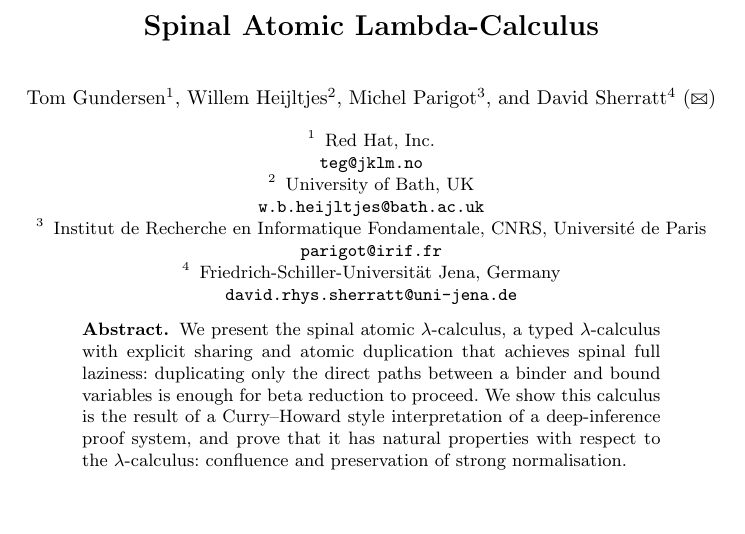
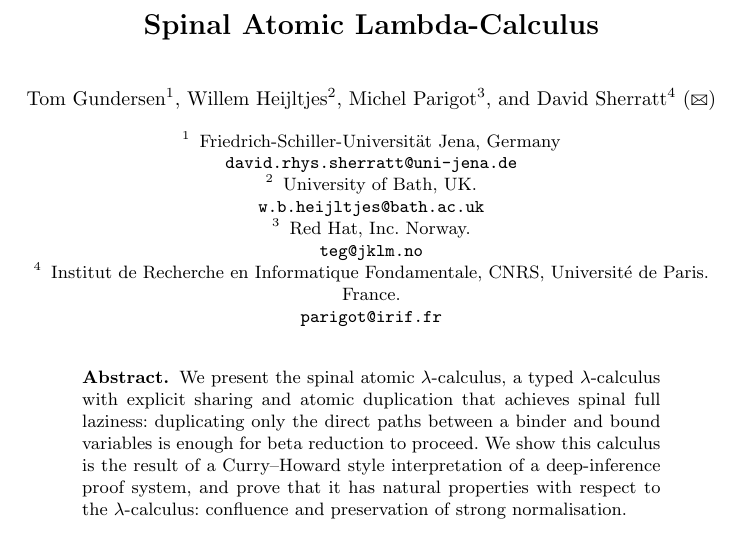
Before and after one commit to willemheijltjes/SALC, a LaTeX thesis (3 - FoSSaCS 2020 (Final)/SALC.tex): part of page 1 of 20, cut so that both start at the same text, the shorter picture padded with empty space. Compiled offline with pdfLaTeX.

Commit message:
names "fixed"

```diff
--- a/3 - FoSSaCS 2020 (Final)/SALC.tex
+++ b/3 - FoSSaCS 2020 (Final)/SALC.tex
@@ -154,15 +154,16 @@ Willem Heijltjes\inst{2}\and
 Michel Parigot\inst{3} \and
 David Sherratt\inst{4} (\Letter)}
 %
-\authorrunning{Gundersen et al.}
+\authorrunning{Sherratt et al.}
 % First names are abbreviated in the running head.
 % If there are more than two authors, 'et al.' is used.
 %
 \institute{
-        Red Hat, Inc. \\ \email{teg@jklm.no}
-\\ \and	University of Bath, UK \\ \email{w.b.heijltjes@bath.ac.uk}
-\\ \and Institut de Recherche en Informatique Fondamentale, CNRS, Universit\'e de Paris \\ \email{parigot@irif.fr}
-\\ \and Friedrich-Schiller-Universit\"{a}t Jena, Germany \\ \email{david.rhys.sherratt@uni-jena.de}}
+        Friedrich-Schiller-Universit\"{a}t Jena, Germany \\ \email{david.rhys.sherratt@uni-jena.de}
+\\ \and	University of Bath, UK. \\ \email{w.b.heijltjes@bath.ac.uk}
+\\ \and Red Hat, Inc. Norway.   \\ \email{teg@jklm.no}
+\\ \and Institut de Recherche en Informatique Fondamentale, CNRS, Universit\'e de Paris. France. \\ \email{parigot@irif.fr}
+}
 %
 \maketitle              % typeset the header of the contribution
 %
```
